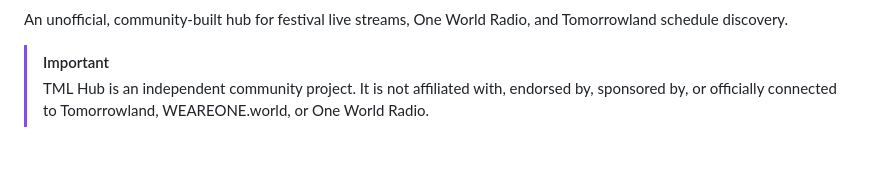
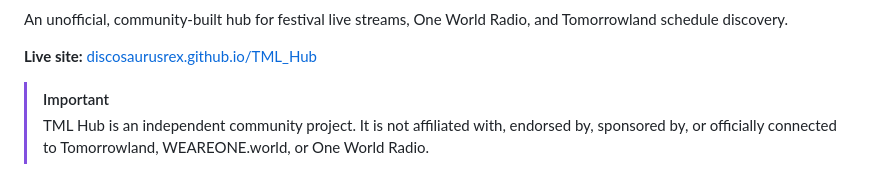
Before and after one commit to DiscosaurusRex/TML_Hub, a Markdown page: README.md, the part around one of its changes. Rendered like a GitHub page; blank space fills up the shorter version.

Commit message:
Update README to include live site link and improve visibility

```diff
--- a/README.md
+++ b/README.md
@@ -7,6 +8,8 @@
 [![Vanilla JavaScript](https://img.shields.io/badge/JavaScript-vanilla-f7df1e?logo=javascript&logoColor=111)](script.js)
 
 An unofficial, community-built hub for festival live streams, One World Radio, and Tomorrowland schedule discovery.
+
+**Live site:** [discosaurusrex.github.io/TML_Hub](https://discosaurusrex.github.io/TML_Hub/)
 
 > [!IMPORTANT]
 > TML Hub is an independent community project. It is not affiliated with, endorsed by, sponsored by, or officially connected to Tomorrowland, WEAREONE.world, or One World Radio.
```
Also changed, not shown: other parts of README.md (+1 -0 lines).
